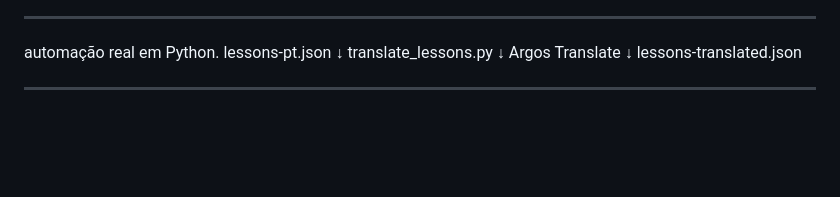
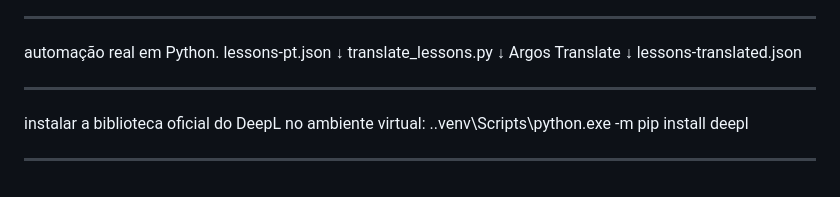
Before and after one commit to ludiemert/Bridgeday_language_lab, a Markdown page: Inf_Project/Notes.md, the part around the change. Drawn GitHub-style; blank space fills up the shorter version.

Commit message:
install  biblioteca oficial do DeepL no ambiente virtual: .\.venv\Scripts\python.exe -m pip install deepl

```diff
--- a/Inf_Project/Notes.md
+++ b/Inf_Project/Notes.md
@@ -182,3 +182,8 @@ Argos Translate
 lessons-translated.json
 
 _______________________________
+
+instalar a biblioteca oficial do DeepL no ambiente virtual:
+.\.venv\Scripts\python.exe -m pip install deepl
+
+____________________________
```
